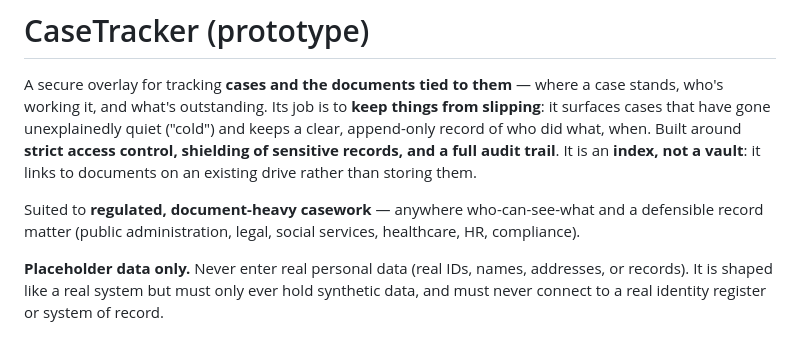
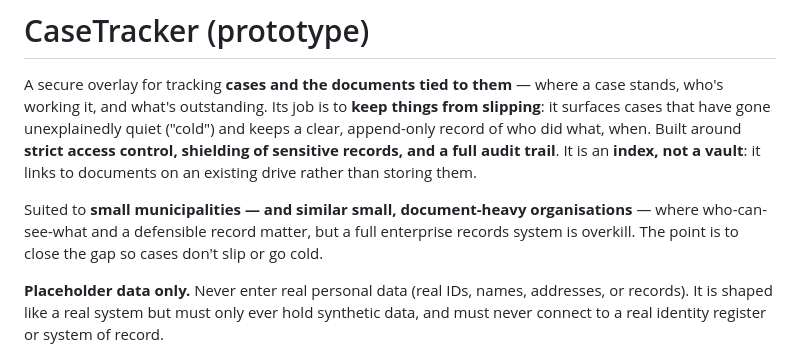
Before and after one commit to VoiceLessQ/casetracker, a Markdown page: README.md, the part around the change. Rendered like a GitHub page.

Commit message:
Tighten positioning to small municipalities + similar, not a broad spread
Frame it as small municipalities and similar small, document-heavy organisations
where a full enterprise records system is overkill — the underserved-small
niche — with the close-the-gap (cold-case) purpose, instead of the over-broad
six-domain list. No country named.

```diff
--- a/README.md
+++ b/README.md
@@ -8,9 +8,10 @@ around **strict access control, shielding of sensitive records, and a full audit
 trail**. It is an **index, not a vault**: it links to documents on an existing
 drive rather than storing them.
 
-Suited to **regulated, document-heavy casework** — anywhere who-can-see-what and
-a defensible record matter (public administration, legal, social services,
-healthcare, HR, compliance).
+Suited to **small municipalities — and similar small, document-heavy
+organisations** — where who-can-see-what and a defensible record matter, but a
+full enterprise records system is overkill. The point is to close the gap so
+cases don't slip or go cold.
 
 **Placeholder data only.** Never enter real personal data (real IDs, names,
 addresses, or records). It is shaped like a real system but must only ever hold
```
